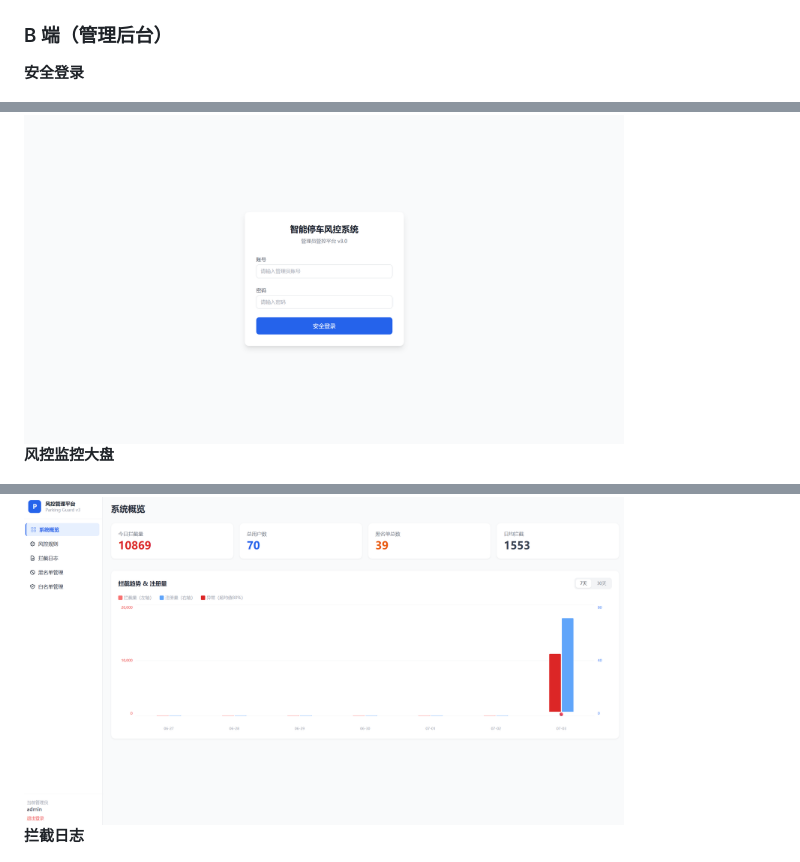
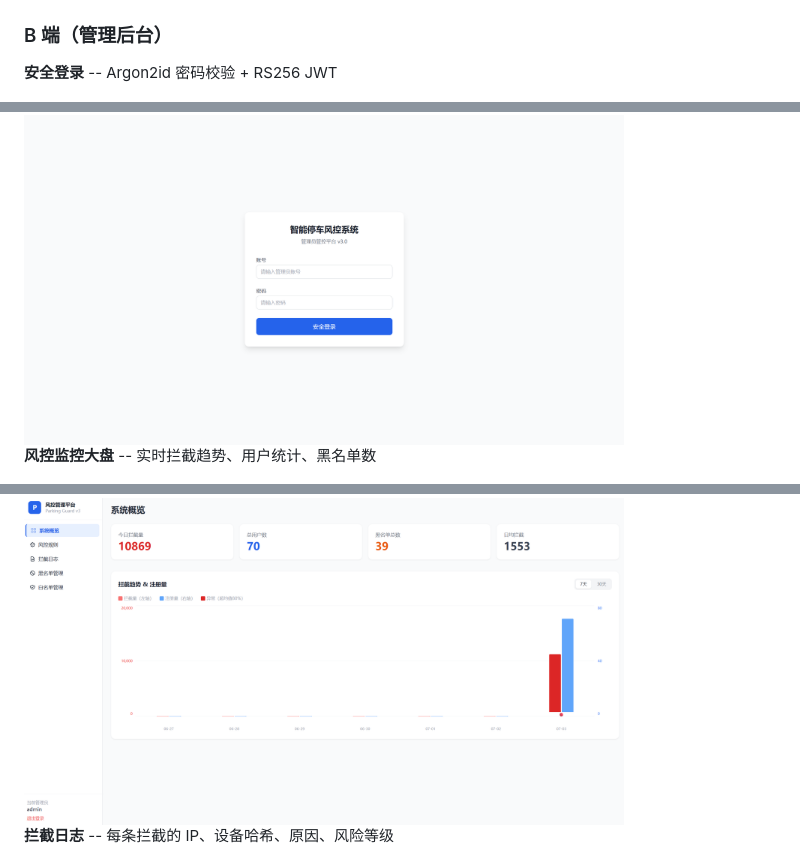
Before and after one commit to 20060101zrd-gif/Smart-Parking-Anti-Fraud-System-V3, a Markdown page: README.md, 3 parts joined by grey strips. Rendered like a GitHub page.

```diff
--- a/README.md
+++ b/README.md
@@ -88,15 +88,15 @@
 
 ### B 端（管理后台）
 
-**安全登录**
+**安全登录** -- Argon2id 密码校验 + RS256 JWT
 
 <img src="screenshots/b-admin-login.png" width="600" />
 
-**风控监控大盘**
+**风控监控大盘** -- 实时拦截趋势、用户统计、黑名单数
 
 <img src="screenshots/b-admin-dashboard.png" width="600" />
 
-**拦截日志**
+**拦截日志** -- 每条拦截的 IP、设备哈希、原因、风险等级
 
 <img src="screenshots/b-intercept-logs.png" width="600" />
 
```
Also changed, not shown: other parts of README.md (+5 -5 lines).
